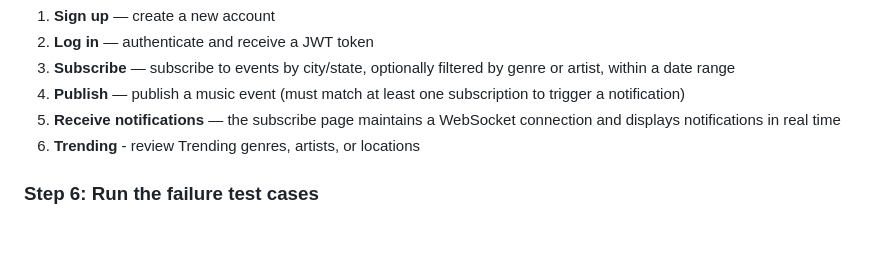
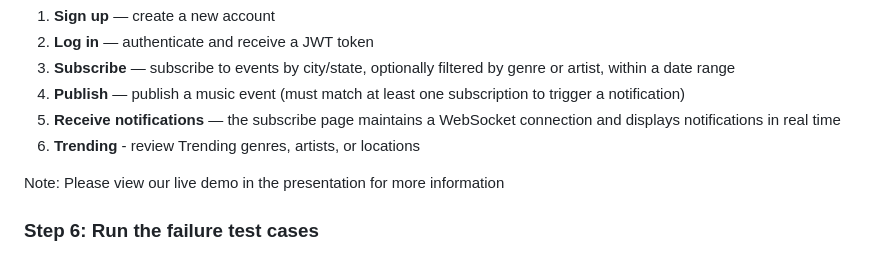
Before and after one commit to smruthid/Music-PubSub, a Markdown page: README.md, the part around the change. Drawn GitHub-style; blank space fills up the shorter version.

Commit message:
adding note

```diff
--- a/README.md
+++ b/README.md
@@ -60,6 +60,8 @@ From here you can:
 5. **Receive notifications** — the subscribe page maintains a WebSocket connection and displays notifications in real time
 6. **Trending** - review Trending genres, artists, or locations
 
+Note: Please view our live demo in the presentation for more information
+
 ### Step 6: Run the failure test cases
 1. Open a new terminal.
 2. Navigate to the main folder: Music-PubSub.
```
